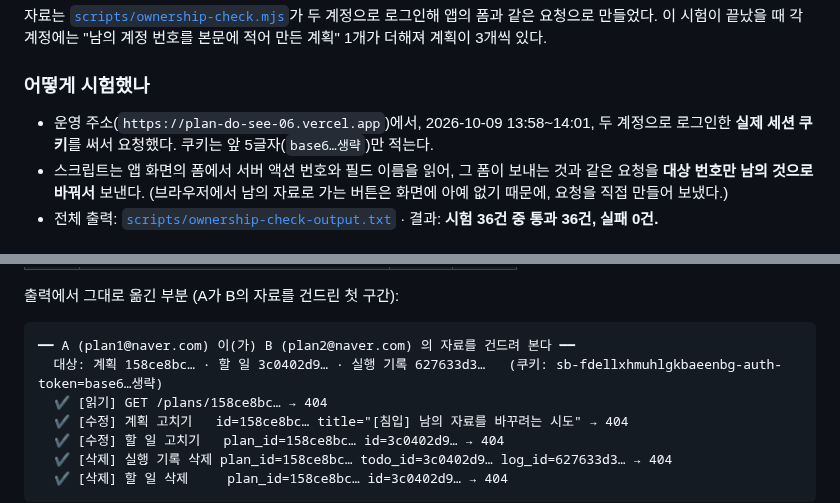
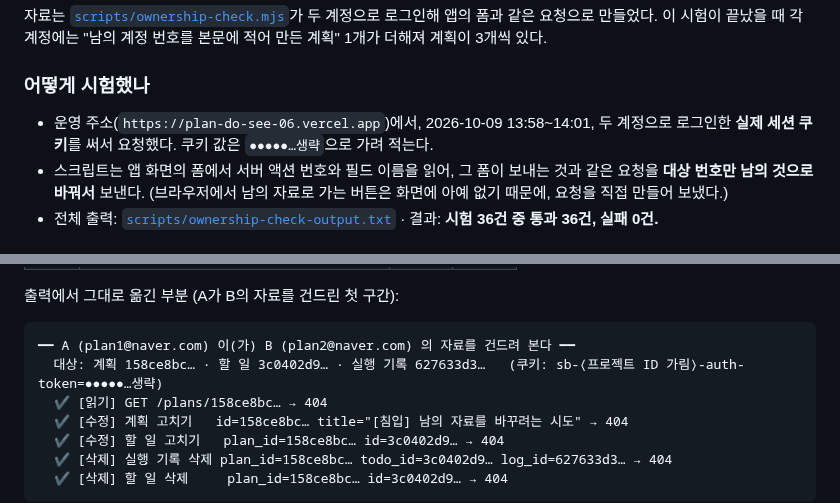
Before and after one commit to terran1234/plan-do-see-06, a Markdown page: README.md, 2 parts joined by grey strips. GitHub-like rendering.

````diff
--- a/README.md
+++ b/README.md
@@ -383,7 +383,7 @@ DB의 `auth.users.encrypted_password`에서 **앞 29글자(방식·비용·소
 자료는 [`scripts/ownership-check.mjs`](scripts/ownership-check.mjs)가 두 계정으로 로그인해 앱의 폼과 같은 요청으로 만들었다. 이 시험이 끝났을 때 각 계정에는 "남의 계정 번호를 본문에 적어 만든 계획" 1개가 더해져 계획이 3개씩 있다.
 
 ### 어떻게 시험했나
-- 운영 주소(`https://plan-do-see-06.vercel.app`)에서, 2026-10-09 13:58~14:01, 두 계정으로 로그인한 **실제 세션 쿠키**를 써서 요청했다. 쿠키는 앞 5글자(`base6…생략`)만 적는다.
+- 운영 주소(`https://plan-do-see-06.vercel.app`)에서, 2026-10-09 13:58~14:01, 두 계정으로 로그인한 **실제 세션 쿠키**를 써서 요청했다. 쿠키 값은 `●●●●●…생략`으로 가려 적는다.
 - 스크립트는 앱 화면의 폼에서 서버 액션 번호와 필드 이름을 읽어, 그 폼이 보내는 것과 같은 요청을 **대상 번호만 남의 것으로 바꿔서** 보낸다. (브라우저에서 남의 자료로 가는 버튼은 화면에 아예 없기 때문에, 요청을 직접 만들어 보냈다.)
 - 전체 출력: [`scripts/ownership-check-output.txt`](scripts/ownership-check-output.txt) · 결과: **시험 36건 중 통과 36건, 실패 0건.**
 
@@ -407,7 +407,7 @@ DB의 `auth.users.encrypted_password`에서 **앞 29글자(방식·비용·소
 
 ```text
 ━━ A (plan1@naver.com) 이(가) B (plan2@naver.com) 의 자료를 건드려 본다 ━━
-  대상: 계획 158ce8bc… · 할 일 3c0402d9… · 실행 기록 627633d3…   (쿠키: sb-fdellxhmuhlgkbaeenbg-auth-token=base6…생략)
+  대상: 계획 158ce8bc… · 할 일 3c0402d9… · 실행 기록 627633d3…   (쿠키: sb-⟨프로젝트 ID 가림⟩-auth-token=●●●●●…생략)
   ✔ [읽기] GET /plans/158ce8bc… → 404
   ✔ [수정] 계획 고치기   id=158ce8bc… title="[침입] 남의 자료를 바꾸려는 시도" → 404
   ✔ [수정] 할 일 고치기   plan_id=158ce8bc… id=3c0402d9… → 404
````
Also changed, not shown: other parts of README.md (+17 -10 lines), docs/v3/05-4-day5-daily-table.png (added), docs/v3/05-5-account-delete.png (added).
